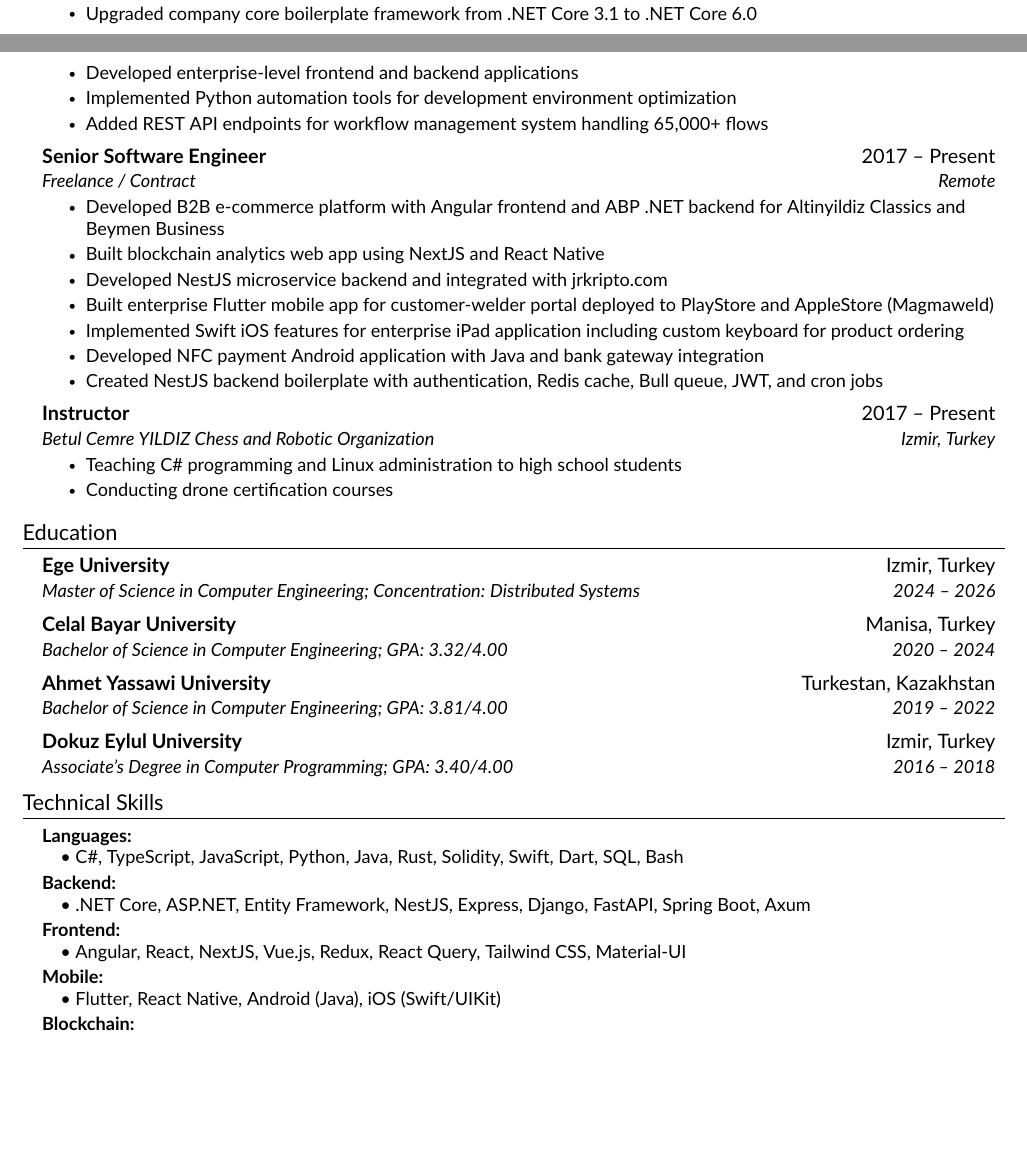
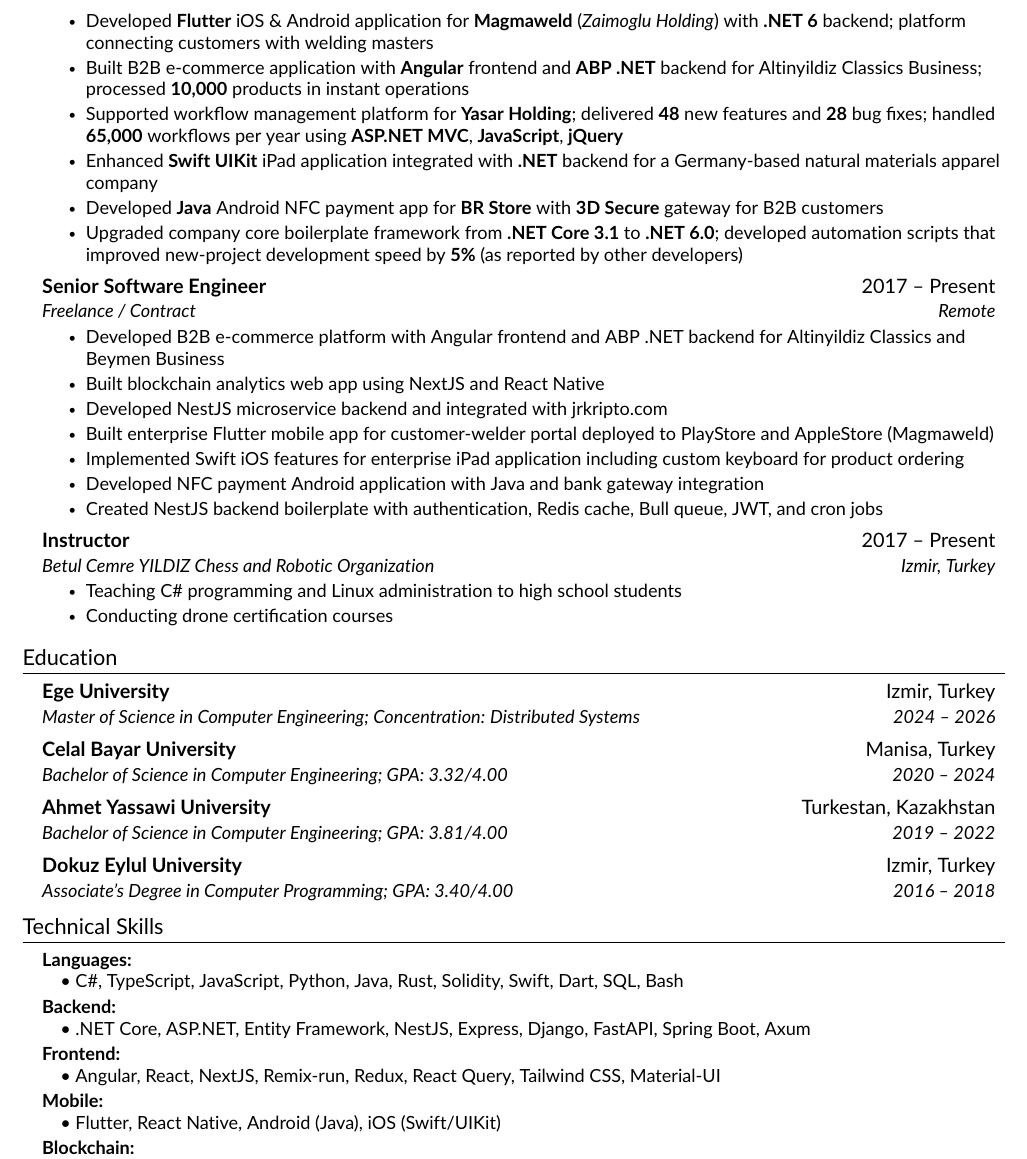
Before and after one commit to emre-yildiz-dev/resume, a LaTeX CV (resume.tex, which reads src/experience.tex, src/skills.tex): two parts of pages 1 and 2 of 3 before the commit and part of page 2 of 3 after it, the two joined at a grey line, cut at the place of the change, the shorter picture padded with empty space. Compiled offline with pdfLaTeX.

Commit message:
Added gunkom experience

```diff
--- a/src/experience.tex
+++ b/src/experience.tex
@@ -47,10 +47,12 @@
       {Software Engineer}{2021 -- 2023}
       {Gunkom Software}{Remote}
       \resumeItemListStart
-        \resumeItem{Upgraded company core boilerplate framework from .NET Core 3.1 to .NET Core 6.0}
-        \resumeItem{Developed enterprise-level frontend and backend applications}
-        \resumeItem{Implemented Python automation tools for development environment optimization}
-        \resumeItem{Added REST API endpoints for workflow management system handling 65,000+ flows}
+        \resumeItem{Developed \textbf{Flutter} iOS \& Android application for \textbf{Magmaweld} (\textit{Zaimoglu Holding}) with \textbf{.NET 6} backend; platform connecting customers with welding masters}
+        \resumeItem{Built B2B e-commerce application with \textbf{Angular} frontend and \textbf{ABP .NET} backend for Altinyildiz Classics Business; processed \textbf{10,000} products in instant operations}
+        \resumeItem{Supported workflow management platform for \textbf{Yasar Holding}; delivered \textbf{48} new features and \textbf{28} bug fixes; handled \textbf{65,000} workflows per year using \textbf{ASP.NET MVC}, \textbf{JavaScript}, \textbf{jQuery}}
+        \resumeItem{Enhanced \textbf{Swift UIKit} iPad application integrated with \textbf{.NET} backend for a Germany-based natural materials apparel company}
+        \resumeItem{Developed \textbf{Java} Android NFC payment app for \textbf{BR Store} with \textbf{3D Secure} gateway for B2B customers}
+        \resumeItem{Upgraded company core boilerplate framework from \textbf{.NET Core 3.1} to \textbf{.NET 6.0}; developed automation scripts that improved new-project development speed by \textbf{5\%} (as reported by other developers)}
       \resumeItemListEnd
 
     \resumeSubheading
--- a/src/skills.tex
+++ b/src/skills.tex
@@ -7,7 +7,7 @@
      \textbf{Backend:} \\
      \quad \textbullet{} .NET Core, ASP.NET, Entity Framework, NestJS, Express, Django, FastAPI, Spring Boot, Axum \\ \vspace{2pt}
      \textbf{Frontend:} \\
-     \quad \textbullet{} Angular, React, NextJS, Vue.js, Redux, React Query, Tailwind CSS, Material-UI \\ \vspace{2pt}
+     \quad \textbullet{} Angular, React, NextJS, Remix-run, Redux, React Query, Tailwind CSS, Material-UI \\ \vspace{2pt}
      \textbf{Mobile:} \\
      \quad \textbullet{} Flutter, React Native, Android (Java), iOS (Swift/UIKit) \\ \vspace{2pt}
      \textbf{Blockchain:} \\
```
Also changed, not shown: resume.pdf, 1 other file.
